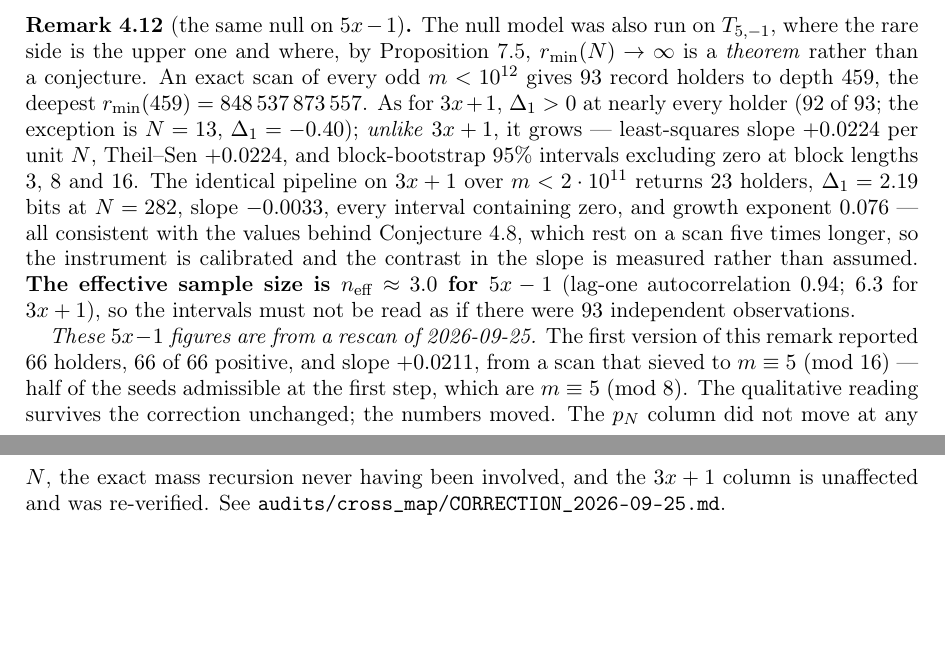
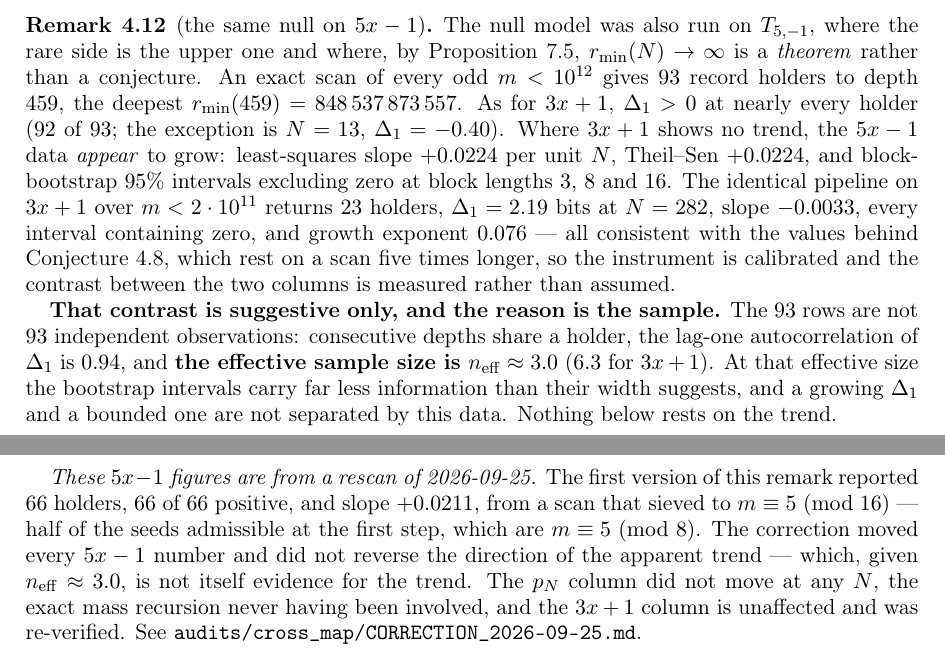
Before and after one commit to innerlightr-wq/eoc-divergence, a LaTeX thesis (papers/synthesis/main.tex): two parts of pages 6 and 7 of 22, joined at a grey line, cut so that both start at the same text, the shorter picture padded with empty space. Compiled offline with pdfLaTeX.

Commit message:
papers/synthesis: hedge the 5x-1 contrast in the text; fix the abstract's count; cite the concept DOI
Three small corrections, made before the corrected note is deposited.

1. Remark 4.10 said "unlike 3x+1, it grows" and, of the sieve correction, "the
   qualitative reading survives the correction unchanged".  Both are assertive,
   and the hedge sat in the label line after the remark, where a reader who
   stops at the end of the remark does not reach it.  The remark now says the
   5x-1 data APPEAR to grow, and a bolded sentence states that the contrast is
   suggestive only: the 93 rows are not 93 independent observations, the lag-one
   autocorrelation is 0.94, n_eff ~ 3.0, at that effective size a growing
   Delta_1 and a bounded one are not separated by this data, and nothing later
   in the note rests on the trend.  The correction paragraph now claims only
   that the rescan did not reverse the direction of the apparent trend, and adds
   that this is not itself evidence for it.  The label line is unchanged.

2. The abstract said "seven open problems"; section 8 has eleven numbered items.
   The count was already wrong before this correction cycle -- it is not an
   artefact of the retraction.  It now reads "ten open problems -- together with
   one question, asked in an earlier version of this note, that is retracted
   here as false", which is items 1-10 plus item 11 exactly.

3. README.md cited 10.5281/zenodo.22944018 for this note.  That is the VERSION
   DOI of a single deposit; the concept DOI, which represents all versions and
   always resolves to the latest, is 10.5281/zenodo.22925398 -- confirmed
   against the Zenodo public API, which reports conceptdoi 10.5281/zenodo.22925398
   and conceptrecid 22925398 for record 22944018.  The README now cites the
   concept DOI and says which is which.

   Deliberately NOT changed: the Revision 7 citation at the top of the README is
   also a version DOI, but it is pinned on purpose -- the README gives the sha256
   of the exact deposited PDF carried at docs/eoc_rev7.pdf, and a concept DOI
   would break that pin.  The Curry citation is a third-party version DOI, which
   is correct for a specific file that was read.

SELF_AUDIT section 13.9 records all three.

Build: 0 errors, 0 undefined references, 0 undefined citations, 0 overfull
boxes, 22 pp.

Co-Authored-By: Claude Opus 5 (1M context) <noreply@anthropic.com>

```diff
--- a/papers/synthesis/main.tex
+++ b/papers/synthesis/main.tex
@@ -448,26 +450,33 @@ and where, by Proposition~\ref{prop:5m1}, $r_{\min}(N)\to\infty$ is a
 \emph{theorem} rather than a conjecture. An exact scan of every odd $m<10^{12}$
 gives $93$ record holders to depth $459$, the deepest
 $r_{\min}(459)=848\,537\,873\,557$. As for $3x+1$, $\Delta_1>0$ at nearly every
-holder ($92$ of $93$; the exception is $N=13$, $\Delta_1=-0.40$);
-\emph{unlike} $3x+1$, it grows --- least-squares slope $+0.0224$
-per unit $N$, Theil--Sen $+0.0224$, and block-bootstrap $95\%$ intervals excluding
-zero at block lengths $3$, $8$ and $16$. The identical pipeline on $3x+1$ over
-$m<2\cdot10^{11}$ returns $23$ holders, $\Delta_1=2.19$ bits at $N=282$, slope
-$-0.0033$, every interval containing zero, and growth exponent $0.076$ --- all
-consistent with the values behind Conjecture~\ref{conj:sharp}, which rest on a scan
-five times longer, so the instrument is calibrated and the contrast in the slope is
-measured rather than assumed. \textbf{The effective sample size is $n_{\mathrm{eff}}\approx3.0$ for
-$5x-1$} (lag-one autocorrelation $0.94$; $6.3$ for $3x+1$), so the intervals must
-not be read as if there were $93$ independent observations.
+holder ($92$ of $93$; the exception is $N=13$, $\Delta_1=-0.40$). Where $3x+1$
+shows no trend, the $5x-1$ data \emph{appear} to grow: least-squares slope
+$+0.0224$ per unit $N$, Theil--Sen $+0.0224$, and block-bootstrap $95\%$ intervals
+excluding zero at block lengths $3$, $8$ and $16$. The identical pipeline on
+$3x+1$ over $m<2\cdot10^{11}$ returns $23$ holders, $\Delta_1=2.19$ bits at
+$N=282$, slope $-0.0033$, every interval containing zero, and growth exponent
+$0.076$ --- all consistent with the values behind Conjecture~\ref{conj:sharp},
+which rest on a scan five times longer, so the instrument is calibrated and the
+contrast between the two columns is measured rather than assumed.
+
+\textbf{That contrast is suggestive only, and the reason is the sample.} The
+$93$ rows are not $93$ independent observations: consecutive depths share a
+holder, the lag-one autocorrelation of $\Delta_1$ is $0.94$, and
+\textbf{the effective sample size is $n_{\mathrm{eff}}\approx3.0$} ($6.3$ for
+$3x+1$). At that effective size the bootstrap intervals carry far less
+information than their width suggests, and a growing $\Delta_1$ and a bounded one
+are not separated by this data. Nothing below rests on the trend.
 
 \emph{These $5x-1$ figures are from a rescan of 2026-09-25.} The first version of
 this remark reported $66$ holders, $66$ of $66$ positive, and slope $+0.0211$,
 from a scan that sieved to $m\equiv5\ (\mathrm{mod}\ 16)$ --- half of the seeds
 admissible at the first step, which are $m\equiv5\ (\mathrm{mod}\ 8)$. The
-qualitative reading survives the correction unchanged; the numbers moved. The
-$p_N$ column did not move at any $N$, the exact mass recursion never having been
-involved, and the $3x+1$ column is unaffected and was re-verified. See
-\texttt{audits/cross\_map/CORRECTION\_2026-09-25.md}.
+correction moved every $5x-1$ number and did not reverse the direction of the
+apparent trend --- which, given $n_{\mathrm{eff}}\approx3.0$, is not itself
+evidence for the trend. The $p_N$ column did not move at any $N$, the exact mass
+recursion never having been involved, and the $3x+1$ column is unaffected and was
+re-verified. See \texttt{audits/cross\_map/CORRECTION\_2026-09-25.md}.
 \end{remark}
 \lab{verified} for the measurements, over the stated ranges. \lab{heuristic} for
 the reading that the departure is a feature of $5x-1$ rather than an artefact of a
```
Also changed, not shown: papers/synthesis/SELF_AUDIT.md (+45 -0 lines), README.md, papers/synthesis/main.tex (4 more changed lines).
